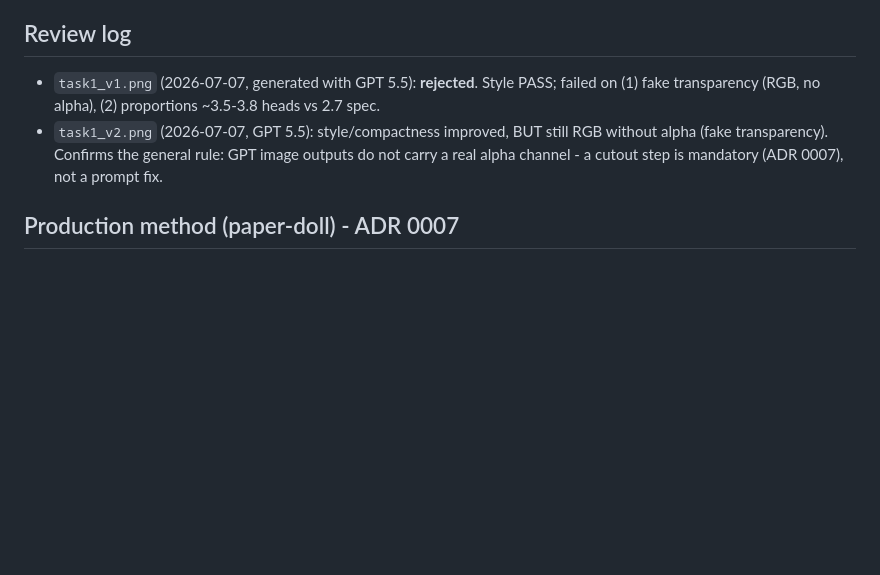
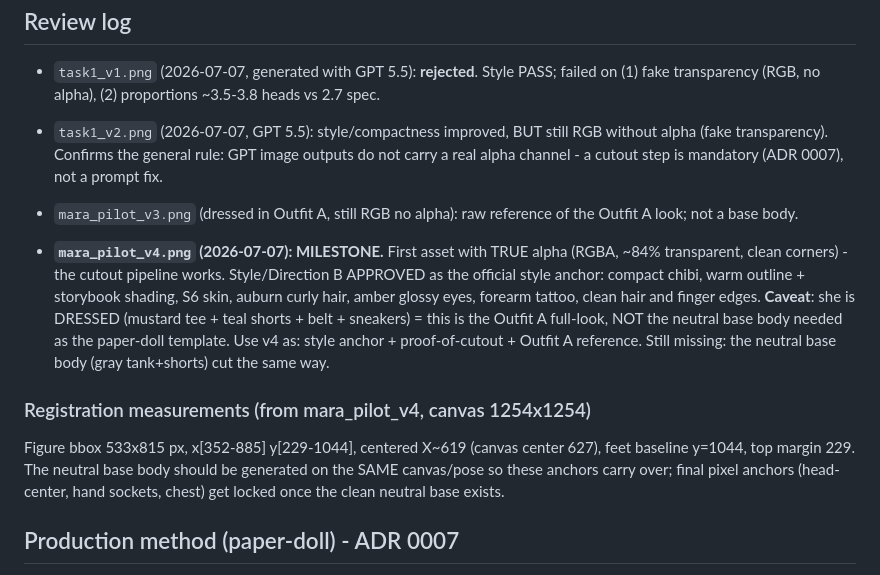
Before and after one commit to websolutionsrc/cotilleoIsland, a Markdown page: docs/art/pilot_character.md, the part around the change. Rendered like a GitHub page; blank space fills up the shorter version.

Commit message:
F2.6 pilot: v4 cutout milestone (real alpha) + style anchor approved
mara_pilot_v4.png is the first pilot asset with a TRUE alpha channel (RGBA,
~84% transparent, clean edges): the cutout pipeline works. Direction B style
approved as the official anchor. Caveat: v4 is dressed (Outfit A), not the
neutral base body still needed as the paper-doll template.

- docs/art/pilot/{mara_pilot_v3,mara_pilot_v4}.png added.
- pilot_character.md: review log for v3/v4, v4 marked milestone + style anchor,
  registration measurements recorded (canvas 1254, feet baseline y=1044,
  figure centered ~619).

Orchestrated/reviewed by Opus 4.8; art generated by the user (GPT) + external
cutout tool.

Co-Authored-By: Claude Opus 4.8 <noreply@anthropic.com>

```diff
--- a/docs/art/pilot_character.md
+++ b/docs/art/pilot_character.md
@@ -113,6 +113,23 @@ sparkle star, warm question mark, flat warm palette, transparent background, no
   without alpha (fake transparency). Confirms the general rule: GPT image outputs do not
   carry a real alpha channel - a cutout step is mandatory (ADR 0007), not a prompt fix.
 
+- `mara_pilot_v3.png` (dressed in Outfit A, still RGB no alpha): raw reference of the
+  Outfit A look; not a base body.
+- **`mara_pilot_v4.png` (2026-07-07): MILESTONE.** First asset with TRUE alpha (RGBA,
+  ~84% transparent, clean corners) - the cutout pipeline works. Style/Direction B
+  APPROVED as the official style anchor: compact chibi, warm outline + storybook
+  shading, S6 skin, auburn curly hair, amber glossy eyes, forearm tattoo, clean hair
+  and finger edges. **Caveat**: she is DRESSED (mustard tee + teal shorts + belt +
+  sneakers) = this is the Outfit A full-look, NOT the neutral base body needed as the
+  paper-doll template. Use v4 as: style anchor + proof-of-cutout + Outfit A reference.
+  Still missing: the neutral base body (gray tank+shorts) cut the same way.
+
+### Registration measurements (from mara_pilot_v4, canvas 1254x1254)
+Figure bbox 533x815 px, x[352-885] y[229-1044], centered X~619 (canvas center 627),
+feet baseline y=1044, top margin 229. The neutral base body should be generated on the
+SAME canvas/pose so these anchors carry over; final pixel anchors (head-center, hand
+sockets, chest) get locked once the clean neutral base exists.
+
 ## Production method (paper-doll) - ADR 0007
 Scope chosen: full modular paper-doll. Layers are produced by **edit-on-template + mask**,
 recolored by code tint. Next steps before any volume:
```
